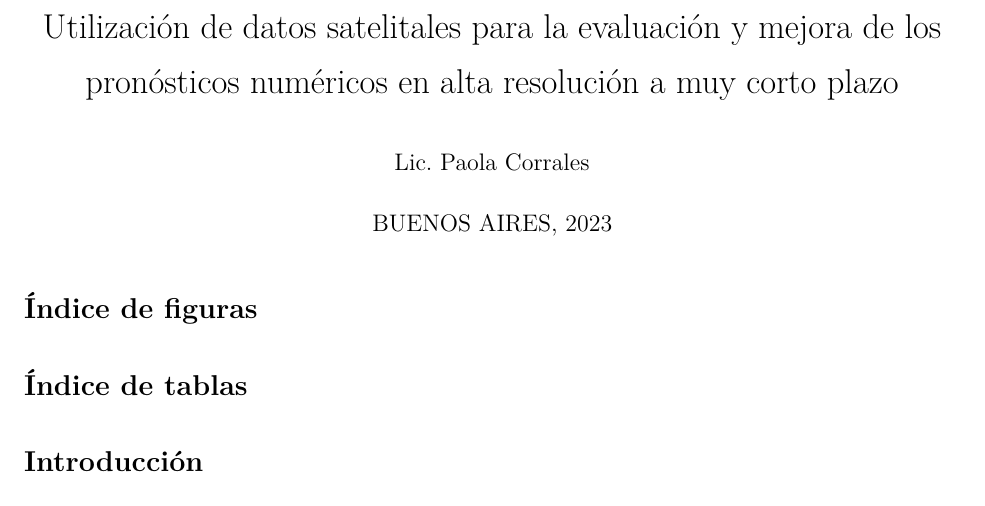
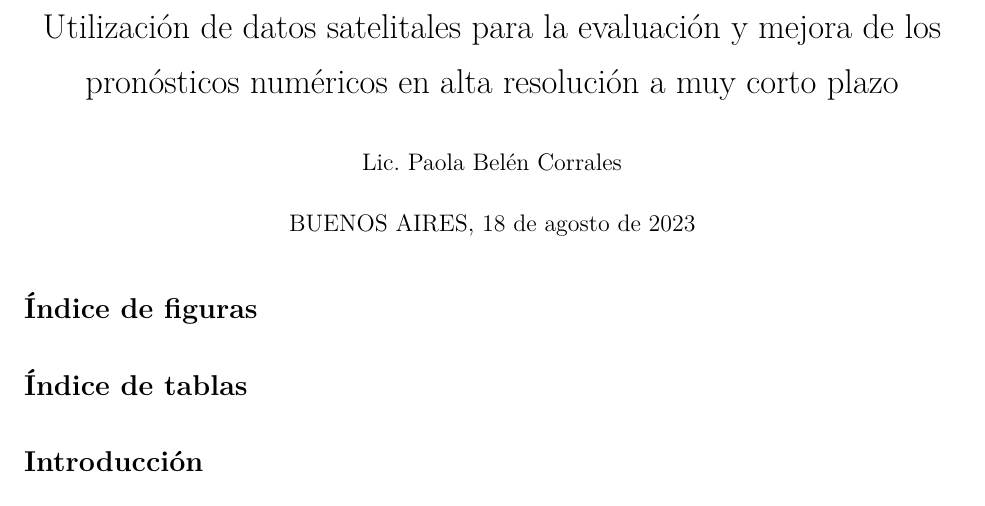
Before and after one commit to paocorrales/Tesis_doctorado, an R Markdown document (index.Rmd): part of page 1 of 12, cut so that both start at the same text. Rendered offline with R 4.5, knitr and Pandoc, then LaTeX, with nearby package versions; drawn as R Markdown's standard PDF in place of the format the file asks for; some code elsewhere in the file could not run offline.

Commit message:
Cambio a nombre completo

```diff
--- a/index.Rmd
+++ b/index.Rmd
@@ -1,7 +1,7 @@
 ---
 title: 'Utilización de datos satelitales para la evaluación y mejora de los pronósticos numéricos en alta resolución a muy corto plazo'
-author: 'Lic. Paola Corrales'
-date: 'BUENOS AIRES, 2023'
+author: 'Lic. Paola Belén Corrales'
+date: 'BUENOS AIRES, 18 de agosto de 2023'
 institution: 'Universidad de Buenos Aires'
 division: 'Facultad de Ciencias Exactas y Naturales'
 advisor: 'Vito Galligani'
```
